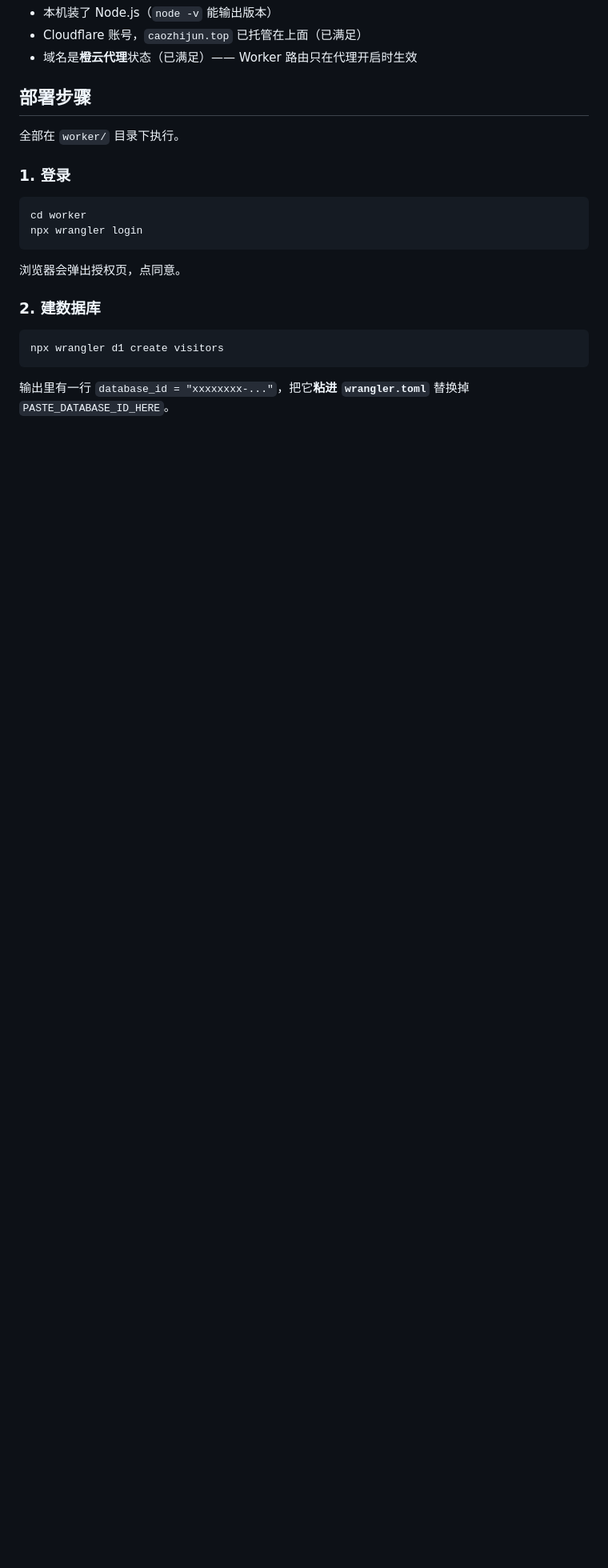
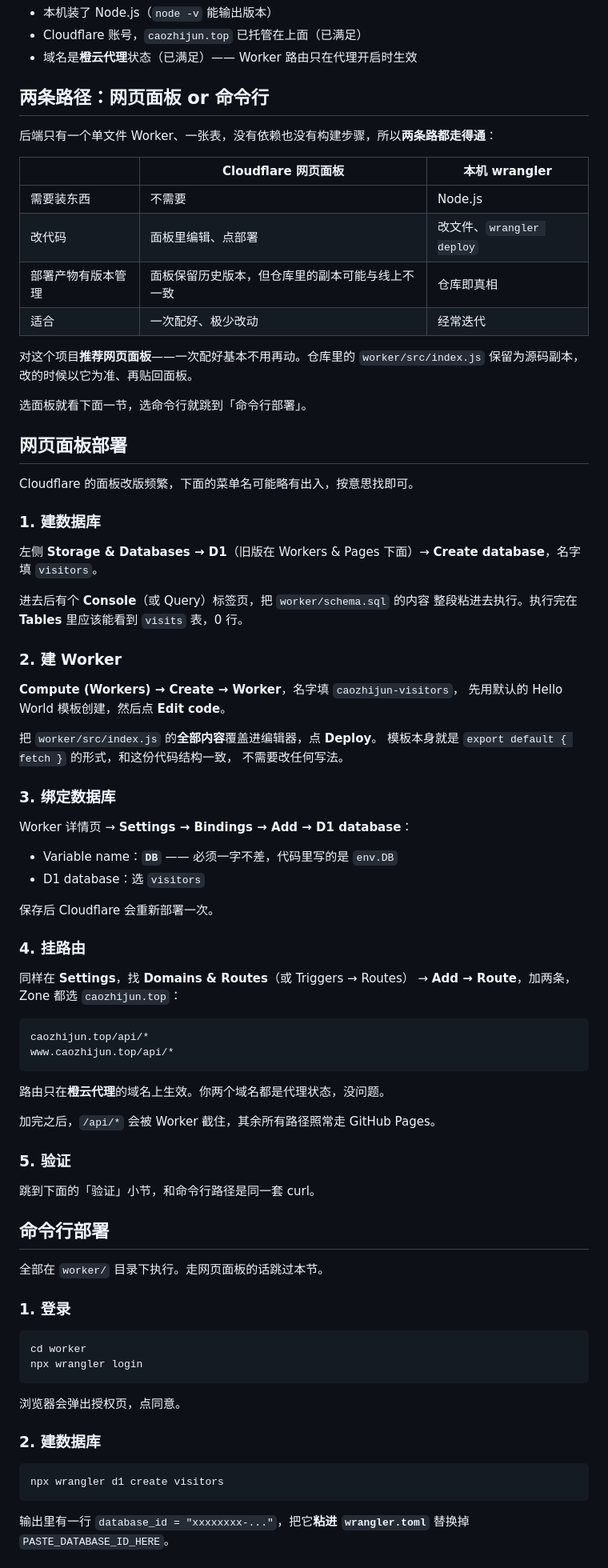
Before and after one commit to AaronCaoZJ/AaronCaoZJ.github.io, a Markdown page: docs/VISITOR-MAP.md, the part around one of its changes. Shown at 80% size. Rendered like a GitHub page; blank space fills up the shorter version.

Commit message:
Document the dashboard-only path for the visitor backend
The Worker is a single dependency-free file, so it can be pasted into
the Cloudflare editor and configured entirely in the UI, with no Node
or wrangler on the machine.

Co-Authored-By: Claude Opus 5 (1M context) <noreply@anthropic.com>

````diff
--- a/docs/VISITOR-MAP.md
+++ b/docs/VISITOR-MAP.md
@@ -32,9 +32,75 @@
 - Cloudflare 账号，`caozhijun.top` 已托管在上面（已满足）
 - 域名是**橙云代理**状态（已满足）—— Worker 路由只在代理开启时生效
 
-## 部署步骤
+## 两条路径：网页面板 or 命令行
 
-全部在 `worker/` 目录下执行。
+后端只有一个单文件 Worker、一张表，没有依赖也没有构建步骤，所以**两条路都走得通**：
+
+| | Cloudflare 网页面板 | 本机 wrangler |
+|---|---|---|
+| 需要装东西 | 不需要 | Node.js |
+| 改代码 | 面板里编辑、点部署 | 改文件、`wrangler deploy` |
+| 部署产物有版本管理 | 面板保留历史版本，但仓库里的副本可能与线上不一致 | 仓库即真相 |
+| 适合 | 一次配好、极少改动 | 经常迭代 |
+
+对这个项目**推荐网页面板**——一次配好基本不用再动。仓库里的
+`worker/src/index.js` 保留为源码副本，改的时候以它为准、再贴回面板。
+
+选面板就看下面一节，选命令行就跳到「命令行部署」。
+
+## 网页面板部署
+
+Cloudflare 的面板改版频繁，下面的菜单名可能略有出入，按意思找即可。
+
+### 1. 建数据库
+
+左侧 **Storage & Databases → D1**（旧版在 Workers & Pages 下面）→
+**Create database**，名字填 `visitors`。
+
+进去后有个 **Console**（或 Query）标签页，把 `worker/schema.sql` 的内容
+整段粘进去执行。执行完在 **Tables** 里应该能看到 `visits` 表，0 行。
+
+### 2. 建 Worker
+
+**Compute (Workers) → Create → Worker**，名字填 `caozhijun-visitors`，
+先用默认的 Hello World 模板创建，然后点 **Edit code**。
+
+把 `worker/src/index.js` 的**全部内容**覆盖进编辑器，点 **Deploy**。
+模板本身就是 `export default { fetch }` 的形式，和这份代码结构一致，
+不需要改任何写法。
+
+### 3. 绑定数据库
+
+Worker 详情页 → **Settings → Bindings → Add → D1 database**：
+
+- Variable name：**`DB`** —— 必须一字不差，代码里写的是 `env.DB`
+- D1 database：选 `visitors`
+
+保存后 Cloudflare 会重新部署一次。
+
+### 4. 挂路由
+
+同样在 **Settings**，找 **Domains & Routes**（或 Triggers → Routes）
+→ **Add → Route**，加两条，Zone 都选 `caozhijun.top`：
+
+```
+caozhijun.top/api/*
+www.caozhijun.top/api/*
+```
+
+路由只在**橙云代理**的域名上生效。你两个域名都是代理状态，没问题。
+
+加完之后，`/api/*` 会被 Worker 截住，其余所有路径照常走 GitHub Pages。
+
+### 5. 验证
+
+跳到下面的「验证」小节，和命令行路径是同一套 curl。
+
+## 命令行部署
+
+
+
+全部在 `worker/` 目录下执行。走网页面板的话跳过本节。
 
 ### 1. 登录
 
````
Also changed, not shown: other parts of docs/VISITOR-MAP.md (+2 -2 lines).
